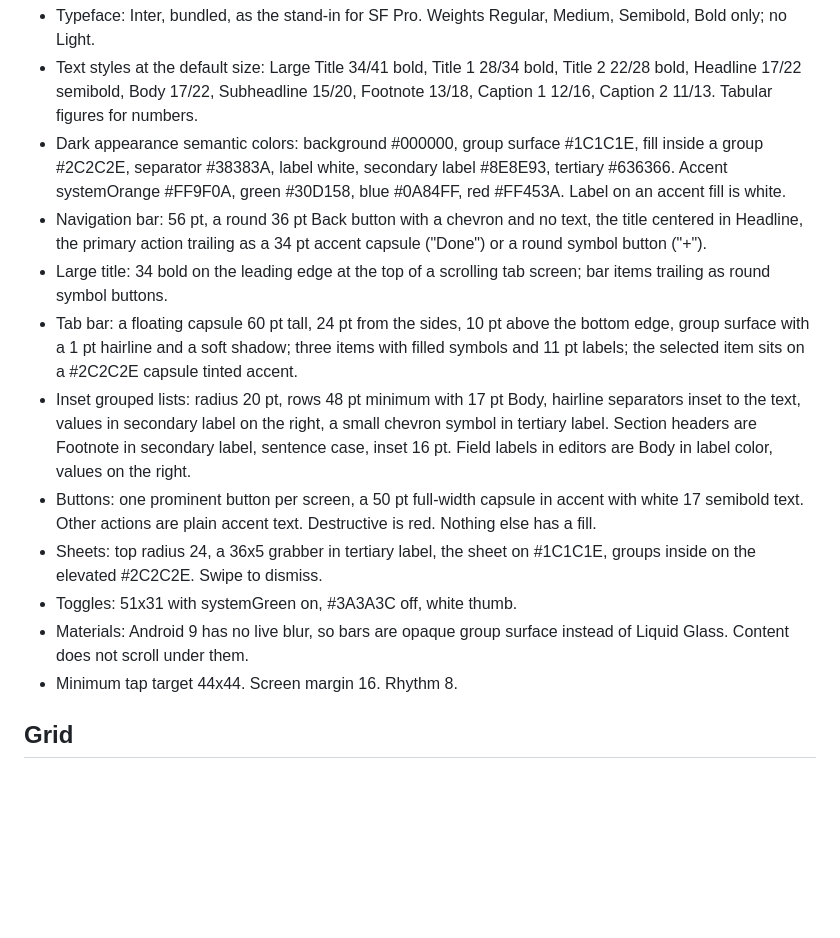
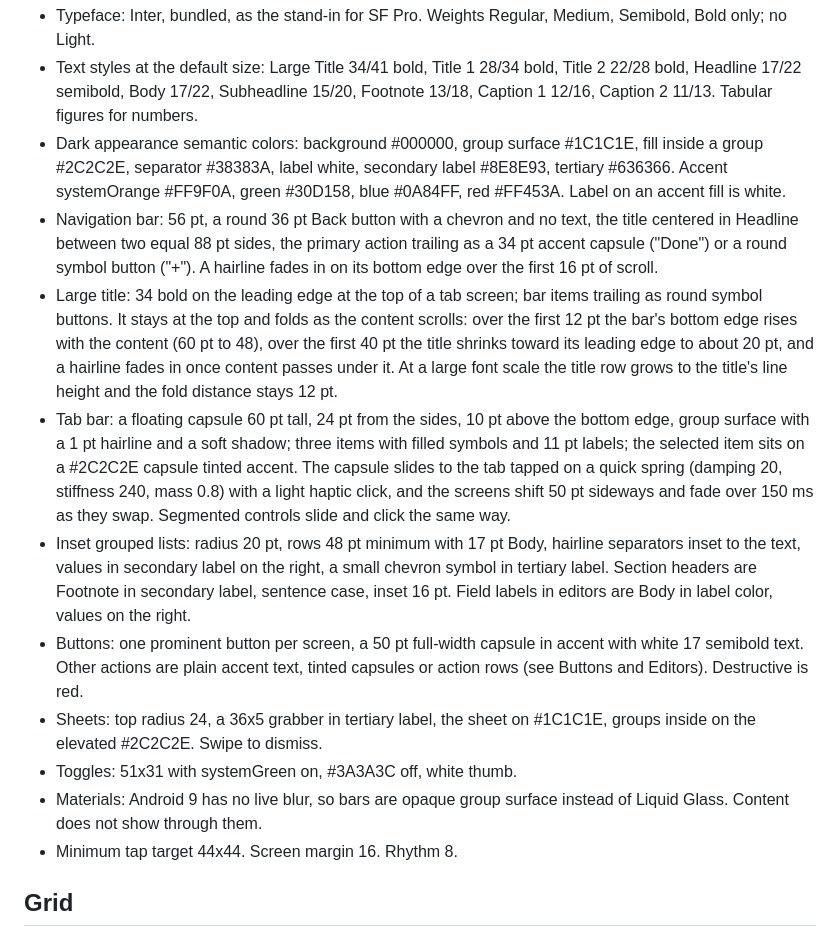
Before and after one commit to ulugkhujayev/khon-fitness, a Markdown page: DESIGN.md, the part around one of its changes. Drawn GitHub-style; blank space fills up the shorter version.

```diff
--- a/DESIGN.md
+++ b/DESIGN.md
@@ -21,27 +21,38 @@ padded cards, per-item buttons, "Updated" lines.
   secondary label #8E8E93, tertiary #636366. Accent systemOrange #FF9F0A,
   green #30D158, blue #0A84FF, red #FF453A. Label on an accent fill is white.
 - Navigation bar: 56 pt, a round 36 pt Back button with a chevron and no
-  text, the title centered in Headline, the primary action trailing as a
-  34 pt accent capsule ("Done") or a round symbol button ("+").
-- Large title: 34 bold on the leading edge at the top of a scrolling tab
-  screen; bar items trailing as round symbol buttons.
+  text, the title centered in Headline between two equal 88 pt sides, the
+  primary action trailing as a 34 pt accent capsule ("Done") or a round
+  symbol button ("+"). A hairline fades in on its bottom edge over the
+  first 16 pt of scroll.
+- Large title: 34 bold on the leading edge at the top of a tab screen;
+  bar items trailing as round symbol buttons. It stays at the top and
+  folds as the content scrolls: over the first 12 pt the bar's bottom edge
+  rises with the content (60 pt to 48), over the first 40 pt the title
+  shrinks toward its leading edge to about 20 pt, and a hairline fades in
+  once content passes under it. At a large font scale the title row grows
+  to the title's line height and the fold distance stays 12 pt.
 - Tab bar: a floating capsule 60 pt tall, 24 pt from the sides, 10 pt above
   the bottom edge, group surface with a 1 pt hairline and a soft shadow;
   three items with filled symbols and 11 pt labels; the selected item sits
-  on a #2C2C2E capsule tinted accent.
+  on a #2C2C2E capsule tinted accent. The capsule slides to the tab tapped
+  on a quick spring (damping 20, stiffness 240, mass 0.8) with a light
+  haptic click, and the screens shift 50 pt sideways and fade over 150 ms
+  as they swap. Segmented controls slide and click the same way.
 - Inset grouped lists: radius 20 pt, rows 48 pt minimum with 17 pt Body,
   hairline separators inset to the text, values in secondary label on the
   right, a small chevron symbol in tertiary label. Section headers are
   Footnote in secondary label, sentence case, inset 16 pt. Field labels in
   editors are Body in label color, values on the right.
 - Buttons: one prominent button per screen, a 50 pt full-width capsule in
-  accent with white 17 semibold text. Other actions are plain accent text.
-  Destructive is red. Nothing else has a fill.
+  accent with white 17 semibold text. Other actions are plain accent text,
+  tinted capsules or action rows (see Buttons and Editors). Destructive is
+  red.
 - Sheets: top radius 24, a 36x5 grabber in tertiary label, the sheet on
   #1C1C1E, groups inside on the elevated #2C2C2E. Swipe to dismiss.
 - Toggles: 51x31 with systemGreen on, #3A3A3C off, white thumb.
 - Materials: Android 9 has no live blur, so bars are opaque group surface
-  instead of Liquid Glass. Content does not scroll under them.
+  instead of Liquid Glass. Content does not show through them.
 - Minimum tap target 44x44. Screen margin 16. Rhythm 8.
 
 ## Grid
```
Also changed, not shown: other parts of DESIGN.md (+40 -9 lines), SPEC.md (+2 -1 lines).
